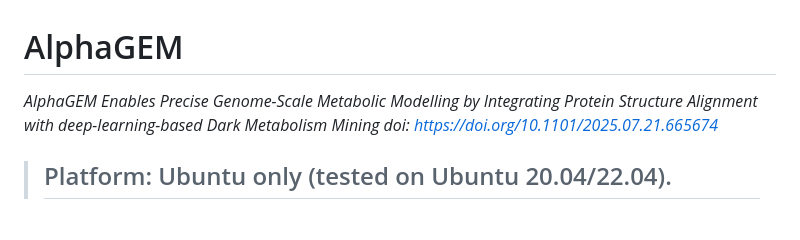
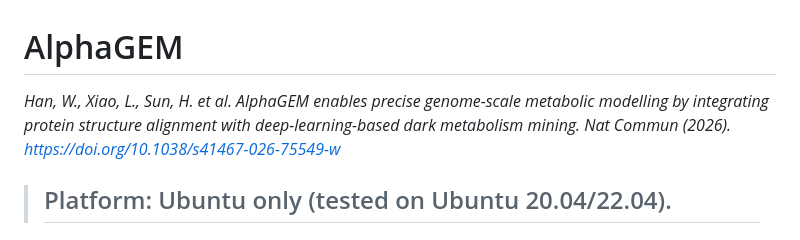
Before and after one commit to hongzhonglu/AlphaGEM, a Markdown page: README.md, the part around the change. Drawn GitHub-style.

```diff
--- a/README.md
+++ b/README.md
@@ -1,7 +1,7 @@
 AlphaGEM
 ======
-_AlphaGEM Enables Precise Genome-Scale Metabolic Modelling by Integrating Protein Structure Alignment with deep-learning-based Dark Metabolism Mining_
-_doi: https://doi.org/10.1101/2025.07.21.665674_
+_Han, W., Xiao, L., Sun, H. et al. AlphaGEM enables precise genome-scale metabolic modelling by integrating protein structure alignment with deep-learning-based dark metabolism mining. Nat Commun (2026). https://doi.org/10.1038/s41467-026-75549-w_
+
  >## Platform: Ubuntu only (tested on Ubuntu 20.04/22.04). #
 
 
```
